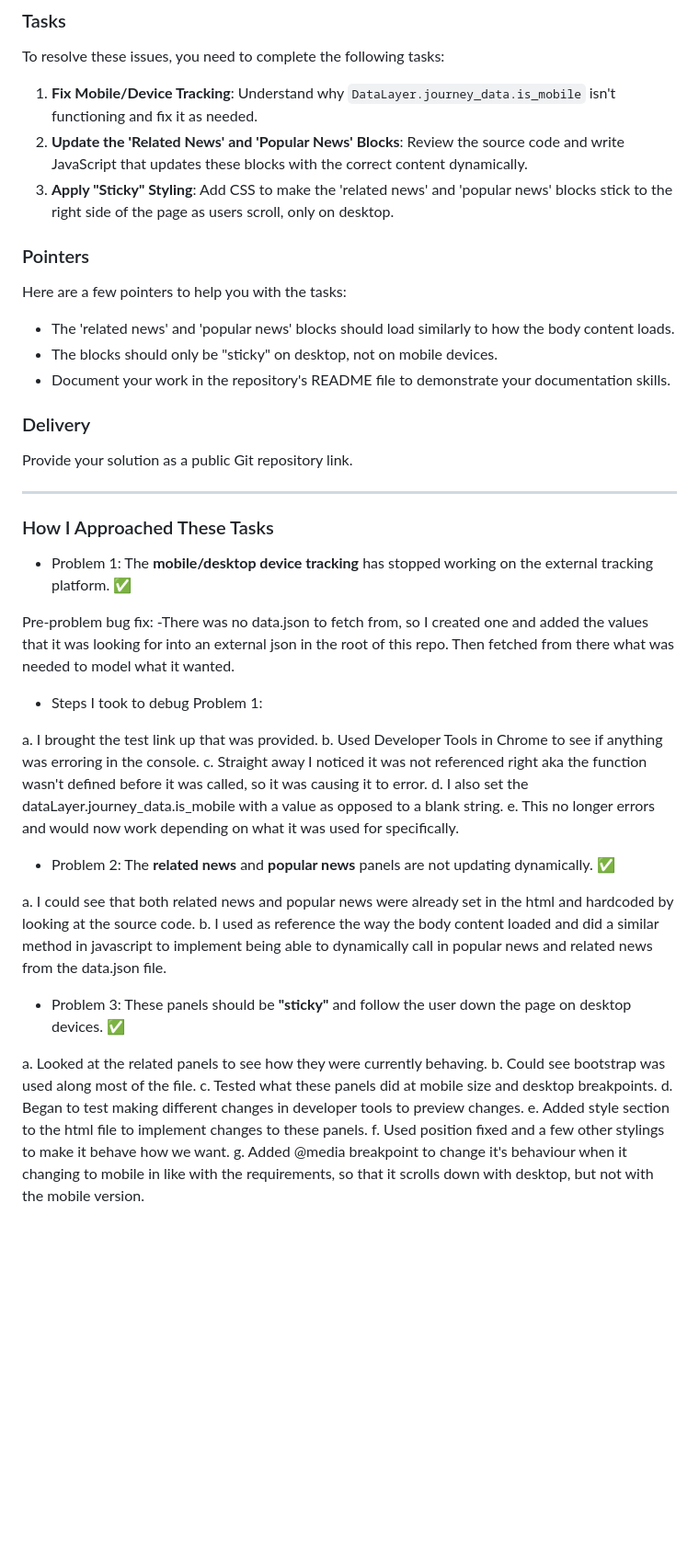
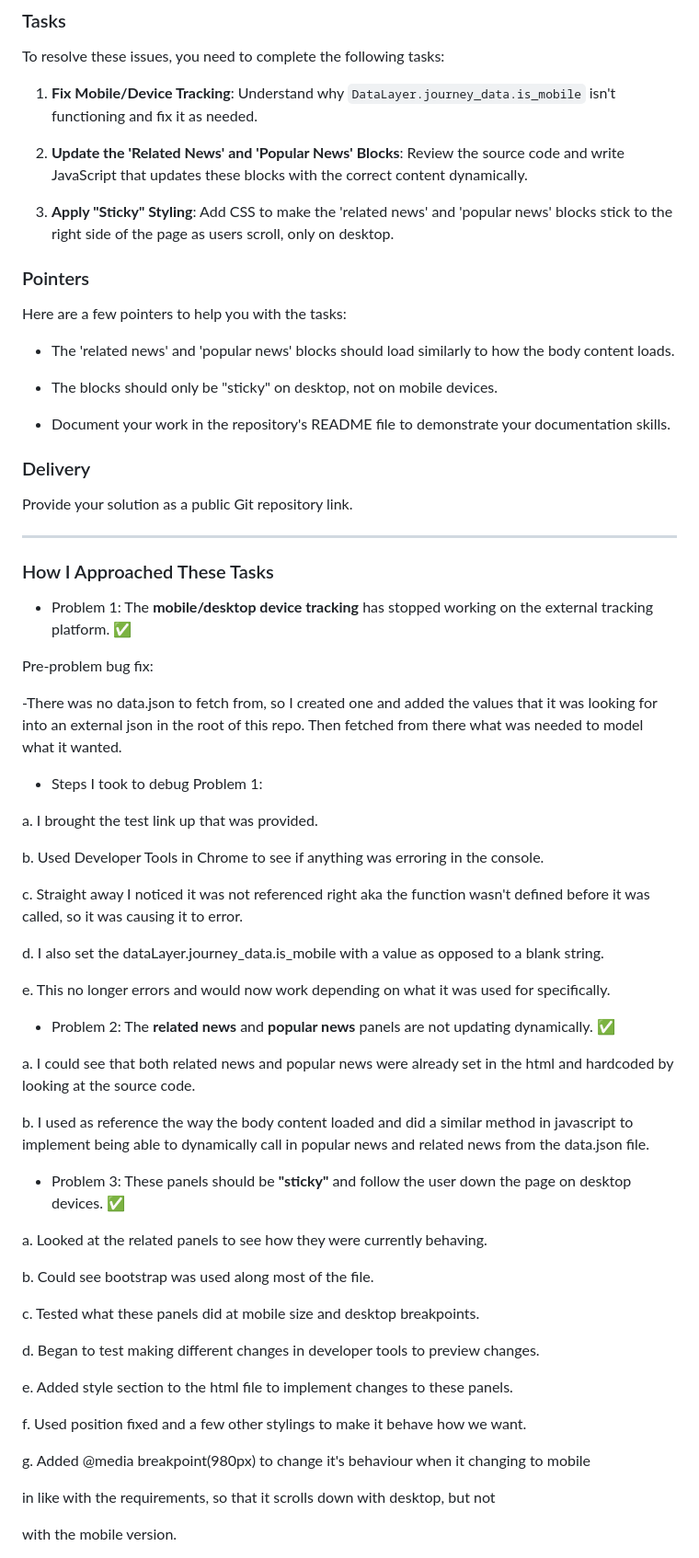
Before and after one commit to kendallgmason/SSE_Test, a Markdown page: README.md, the part around the change. Shown at 92% size. Rendered like a GitHub page; blank space fills up the shorter version.

Commit message:
Adjustment

```diff
--- a/README.md
+++ b/README.md
@@ -17,14 +17,19 @@ After a restoration effort on the server, several issues have been reported:
 To resolve these issues, you need to complete the following tasks:
 
 1. **Fix Mobile/Device Tracking**: Understand why `DataLayer.journey_data.is_mobile` isn't functioning and fix it as needed.
+
 2. **Update the 'Related News' and 'Popular News' Blocks**: Review the source code and write JavaScript that updates these blocks with the correct content dynamically.
+
 3. **Apply "Sticky" Styling**: Add CSS to make the 'related news' and 'popular news' blocks stick to the right side of the page as users scroll, only on desktop.
 
 ### Pointers
+
 Here are a few pointers to help you with the tasks:
 
 - The 'related news' and 'popular news' blocks should load similarly to how the body content loads.
+
 - The blocks should only be "sticky" on desktop, not on mobile devices.
+
 - Document your work in the repository's README file to demonstrate your documentation skills.
 
 ### Delivery
@@ -37,33 +42,47 @@ Provide your solution as a public Git repository link.
 - Problem 1: The **mobile/desktop device tracking** has stopped working on the external tracking platform. ✅
 
 Pre-problem bug fix:
+
  -There was no data.json to fetch from, so I created one and added the values that it was looking for into an external json in the root of this repo. Then fetched from there what was needed to model what it wanted.
 
 - Steps I took to debug Problem 1:
 
  a. I brought the test link up that was provided.
+
  b. Used Developer Tools in Chrome to see if anything was erroring in the console.
+
  c. Straight away I noticed it was not referenced right aka the function wasn't
  defined before it was called, so it was causing it to error.
+
  d. I also set the dataLayer.journey_data.is_mobile with a value as opposed to a
  blank string.
+
  e. This no longer errors and would now work depending on what it was used for specifically.
 
 - Problem 2: The **related news** and **popular news** panels are not updating dynamically. ✅
 
  a. I could see that both related news and popular news were already set in
  the html and hardcoded by looking at the source code.
+
  b. I used as reference the way the body content loaded and did a similar method in javascript to implement being able to dynamically call in popular news and related news from the data.json file.
 
 - Problem 3: These panels should be **"sticky"** and follow the user down the page on desktop devices. ✅
 
 a. Looked at the related panels to see how they were currently behaving.
+
 b. Could see bootstrap was used along most of the file.
+
 c. Tested what these panels did at mobile size and desktop breakpoints.
+
 d. Began to test making different changes in developer tools to preview
    changes.
+
 e. Added style section to the html file to implement changes to these panels.
+
 f. Used position fixed and a few other stylings to make it behave how we want.
-g. Added @media breakpoint to change it's behaviour when it changing to mobile
+
+g. Added @media breakpoint(980px) to change it's behaviour when it changing to mobile
+
 in like with the requirements, so that it scrolls down with desktop, but not
+
 with the mobile version.
```
